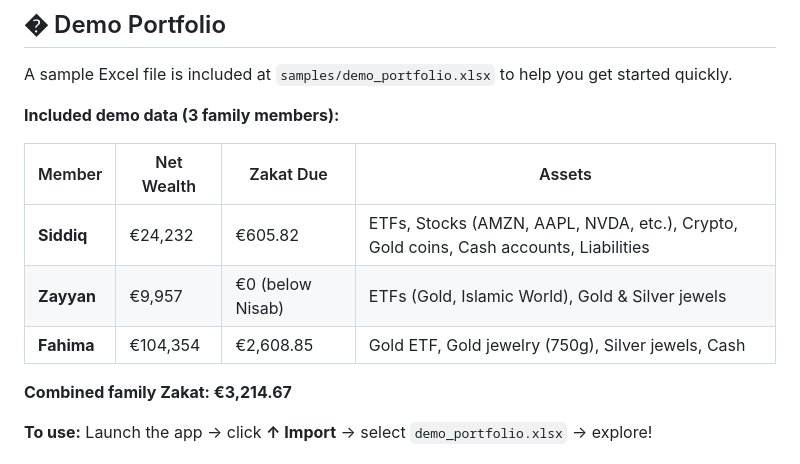
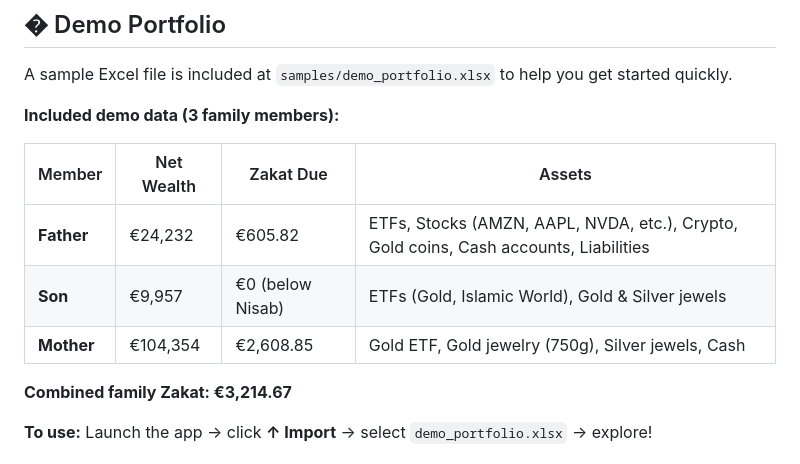
Before and after one commit to qiddis/zakat-calculator, a Markdown page: README.md, the part around the change. Drawn GitHub-style.

Commit message:
Update family member names in demo data

```diff
--- a/README.md
+++ b/README.md
@@ -120,9 +120,9 @@ A sample Excel file is included at `samples/demo_portfolio.xlsx` to help you get
 
 | Member | Net Wealth | Zakat Due | Assets |
 |--------|-----------|-----------|--------|
-| **Siddiq** | €24,232 | €605.82 | ETFs, Stocks (AMZN, AAPL, NVDA, etc.), Crypto, Gold coins, Cash accounts, Liabilities |
-| **Zayyan** | €9,957 | €0 (below Nisab) | ETFs (Gold, Islamic World), Gold & Silver jewels |
-| **Fahima** | €104,354 | €2,608.85 | Gold ETF, Gold jewelry (750g), Silver jewels, Cash |
+| **Father** | €24,232 | €605.82 | ETFs, Stocks (AMZN, AAPL, NVDA, etc.), Crypto, Gold coins, Cash accounts, Liabilities |
+| **Son** | €9,957 | €0 (below Nisab) | ETFs (Gold, Islamic World), Gold & Silver jewels |
+| **Mother** | €104,354 | €2,608.85 | Gold ETF, Gold jewelry (750g), Silver jewels, Cash |
 
 **Combined family Zakat: €3,214.67**
 
```
